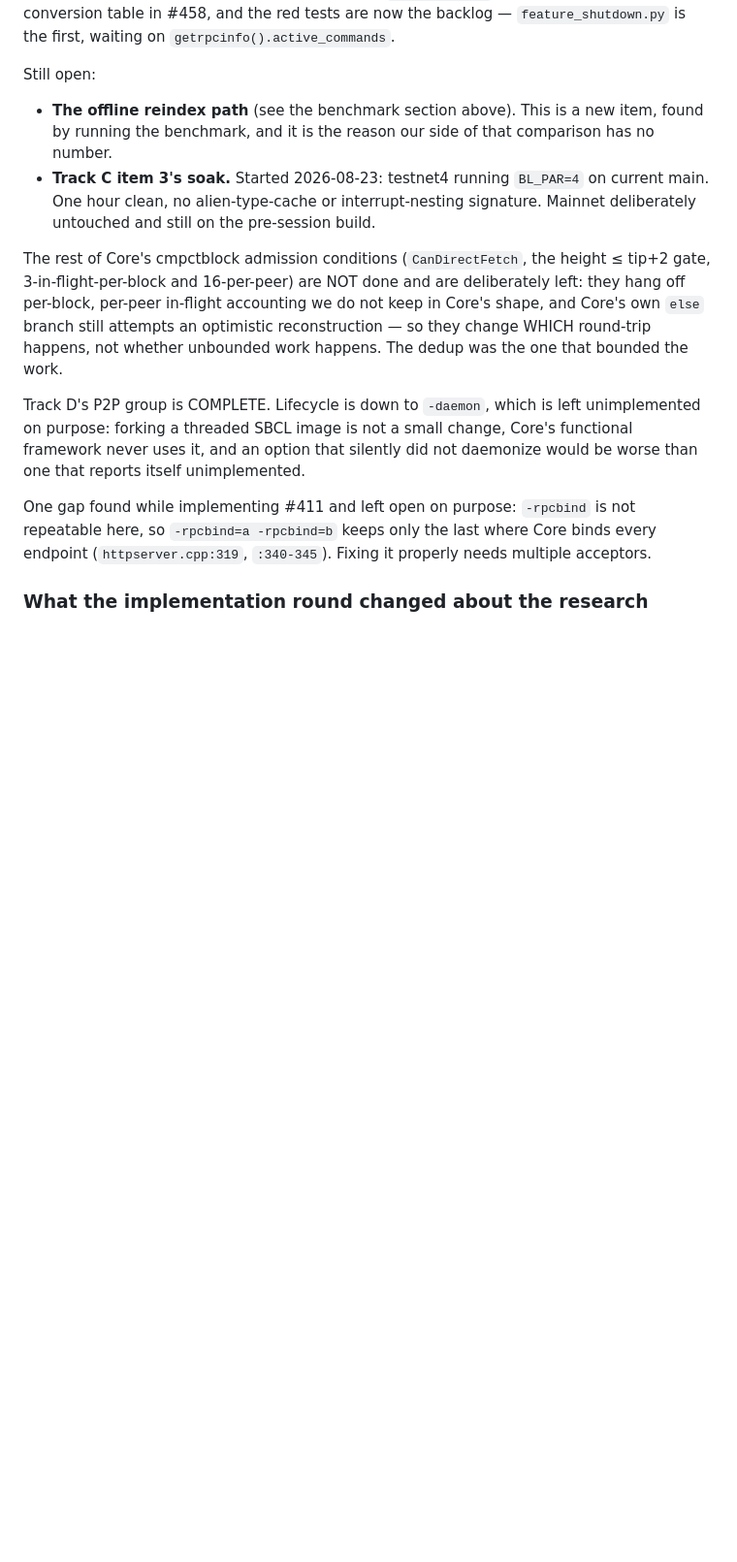
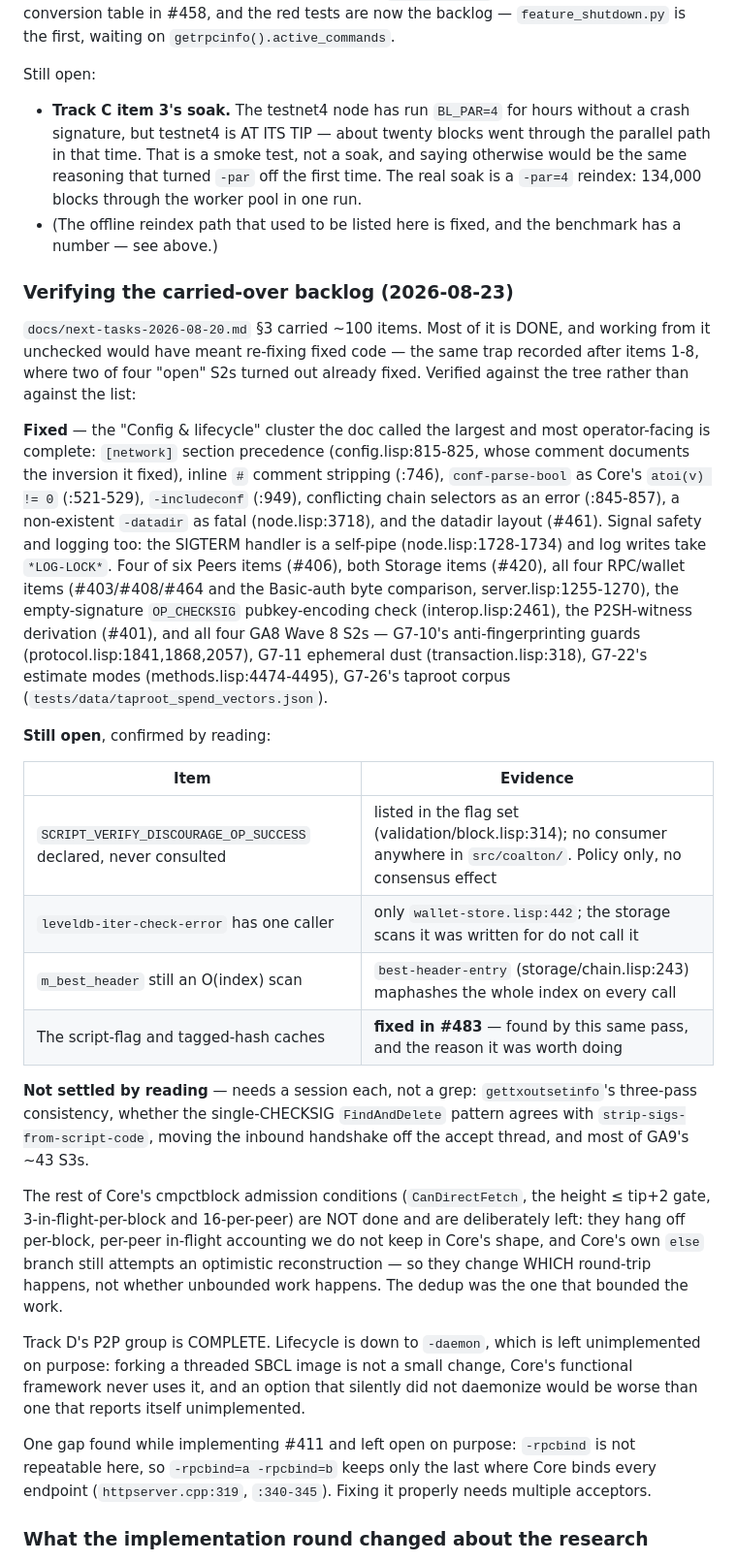
Before and after one commit to samdefmacro/bitcoin-lisp, a Markdown page: docs/next-wave-2026-08-22.md, the part around the change. Shown at 97% size. Rendered like a GitHub page; blank space fills up the shorter version.

Commit message:
Verify the carried-over backlog instead of working from it
docs/next-tasks-2026-08-20.md §3 carried ~100 items. Most are DONE, and
working from it unchecked would have meant re-fixing fixed code — the
trap recorded after items 1-8, where two of four "open" S2s turned out
already fixed.

The whole Config & lifecycle cluster, which that doc called the largest
and most operator-facing, is complete: [network] precedence, inline #
comments, conf-parse-bool's atoi semantics, -includeconf, conflicting
chain selectors, a non-existent -datadir, the datadir layout. So are
signal safety and logging, four of six Peers items, both Storage items,
all four RPC/wallet items, and all four GA8 Wave 8 S2s.

Three are genuinely still open and now say so with evidence:
DISCOURAGE_OP_SUCCESS is declared but has no consumer,
leveldb-iter-check-error has one caller, and m_best_header is still an
O(index) scan. A fourth — the unsynchronized script-flag and tagged-hash
caches — was found by this same pass and fixed separately, which is the
reason the pass was worth doing.

Four more are marked not-settled-by-reading rather than guessed at.

§3 of the old doc now points here instead of being edited in place; it
is a dated record of what was believed on 2026-08-20.

```diff
--- a/docs/next-wave-2026-08-22.md
+++ b/docs/next-wave-2026-08-22.md
@@ -1381,12 +1381,51 @@ red tests are now the backlog — `feature_shutdown.py` is the first, waiting on
 `getrpcinfo().active_commands`.
 
 Still open:
-- **The offline reindex path** (see the benchmark section above). This is a new
-  item, found by running the benchmark, and it is the reason our side of that
-  comparison has no number.
-- **Track C item 3's soak.** Started 2026-08-23: testnet4 running `BL_PAR=4` on
-  current main. One hour clean, no alien-type-cache or interrupt-nesting
-  signature. Mainnet deliberately untouched and still on the pre-session build.
+- **Track C item 3's soak.** The testnet4 node has run `BL_PAR=4` for hours
+  without a crash signature, but testnet4 is AT ITS TIP — about twenty blocks
+  went through the parallel path in that time. That is a smoke test, not a
+  soak, and saying otherwise would be the same reasoning that turned `-par` off
+  the first time. The real soak is a `-par=4` reindex: 134,000 blocks through
+  the worker pool in one run.
+- (The offline reindex path that used to be listed here is fixed, and the
+  benchmark has a number — see above.)
+
+### Verifying the carried-over backlog (2026-08-23)
+
+`docs/next-tasks-2026-08-20.md` §3 carried ~100 items. Most of it is DONE, and
+working from it unchecked would have meant re-fixing fixed code — the same trap
+recorded after items 1-8, where two of four "open" S2s turned out already
+fixed. Verified against the tree rather than against the list:
+
+**Fixed** — the "Config & lifecycle" cluster the doc called the largest and
+most operator-facing is complete: `[network]` section precedence
+(config.lisp:815-825, whose comment documents the inversion it fixed), inline
+`#` comment stripping (:746), `conf-parse-bool` as Core's `atoi(v) != 0`
+(:521-529), `-includeconf` (:949), conflicting chain selectors as an error
+(:845-857), a non-existent `-datadir` as fatal (node.lisp:3718), and the
+datadir layout (#461). Signal safety and logging too: the SIGTERM handler is a
+self-pipe (node.lisp:1728-1734) and log writes take `*LOG-LOCK*`. Four of six
+Peers items (#406), both Storage items (#420), all four RPC/wallet items
+(#403/#408/#464 and the Basic-auth byte comparison, server.lisp:1255-1270), the
+empty-signature `OP_CHECKSIG` pubkey-encoding check (interop.lisp:2461), the
+P2SH-witness derivation (#401), and all four GA8 Wave 8 S2s — G7-10's
+anti-fingerprinting guards (protocol.lisp:1841,1868,2057), G7-11 ephemeral dust
+(transaction.lisp:318), G7-22's estimate modes (methods.lisp:4474-4495), G7-26's
+taproot corpus (`tests/data/taproot_spend_vectors.json`).
+
+**Still open**, confirmed by reading:
+
+| Item | Evidence |
+|---|---|
+| `SCRIPT_VERIFY_DISCOURAGE_OP_SUCCESS` declared, never consulted | listed in the flag set (validation/block.lisp:314); no consumer anywhere in `src/coalton/`. Policy only, no consensus effect |
+| `leveldb-iter-check-error` has one caller | only `wallet-store.lisp:442`; the storage scans it was written for do not call it |
+| `m_best_header` still an O(index) scan | `best-header-entry` (storage/chain.lisp:243) maphashes the whole index on every call |
+| The script-flag and tagged-hash caches | **fixed in #483** — found by this same pass, and the reason it was worth doing |
+
+**Not settled by reading** — needs a session each, not a grep: `gettxoutsetinfo`'s
+three-pass consistency, whether the single-CHECKSIG `FindAndDelete` pattern
+agrees with `strip-sigs-from-script-code`, moving the inbound handshake off the
+accept thread, and most of GA9's ~43 S3s.
 
 The rest of Core's cmpctblock admission conditions (`CanDirectFetch`, the
 height ≤ tip+2 gate, 3-in-flight-per-block and 16-per-peer) are NOT done and
```
Also changed, not shown: docs/next-tasks-2026-08-20.md (+13 -0 lines).
